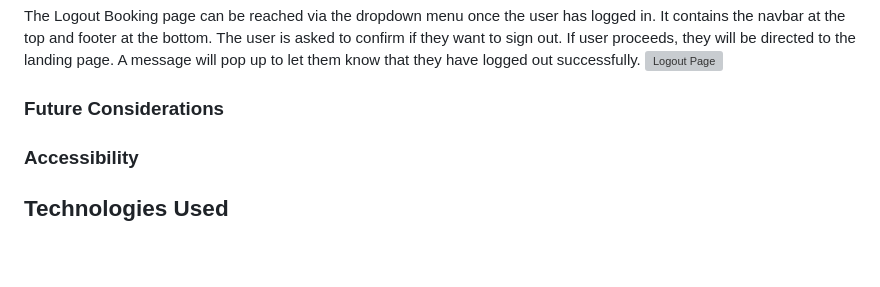
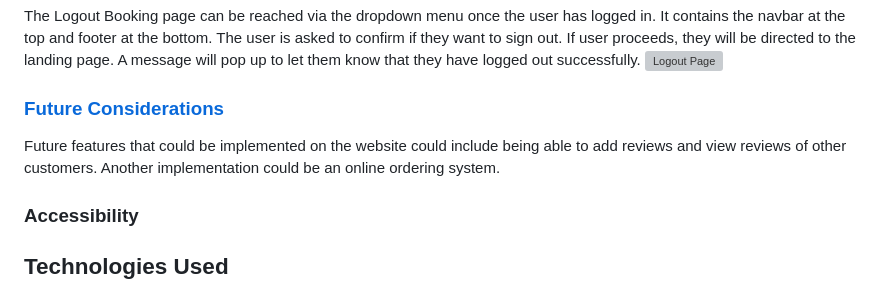
Before and after one commit to sinastiller/pp4_restaurant_website, a Markdown page: README.md, the part around the change. GitHub-like rendering; blank space fills up the shorter version; grey boxes are pictures that could not be loaded.

Commit message:
Finish features section

```diff
--- a/README.md
+++ b/README.md
@@ -167,7 +167,8 @@ If they choose to delete and existing booking, they can do so by clicking on "De
 The Logout Booking page can be reached via the dropdown menu once the user has logged in. It contains the navbar at the top and footer at the bottom. The user is asked to confirm if they want to sign out. If user proceeds, they will be directed to the landing page. A message will pop up to let them know that they have logged out successfully.
 ![Logout Page](media/readme_images/logout.png)
 
-### Future Considerations
+### [Future Considerations](#future-considerations)
+Future features that could be implemented on the website could include being able to add reviews and view reviews of other customers. Another implementation could be an online ordering system.
 
 ### Accessibility
 
```
